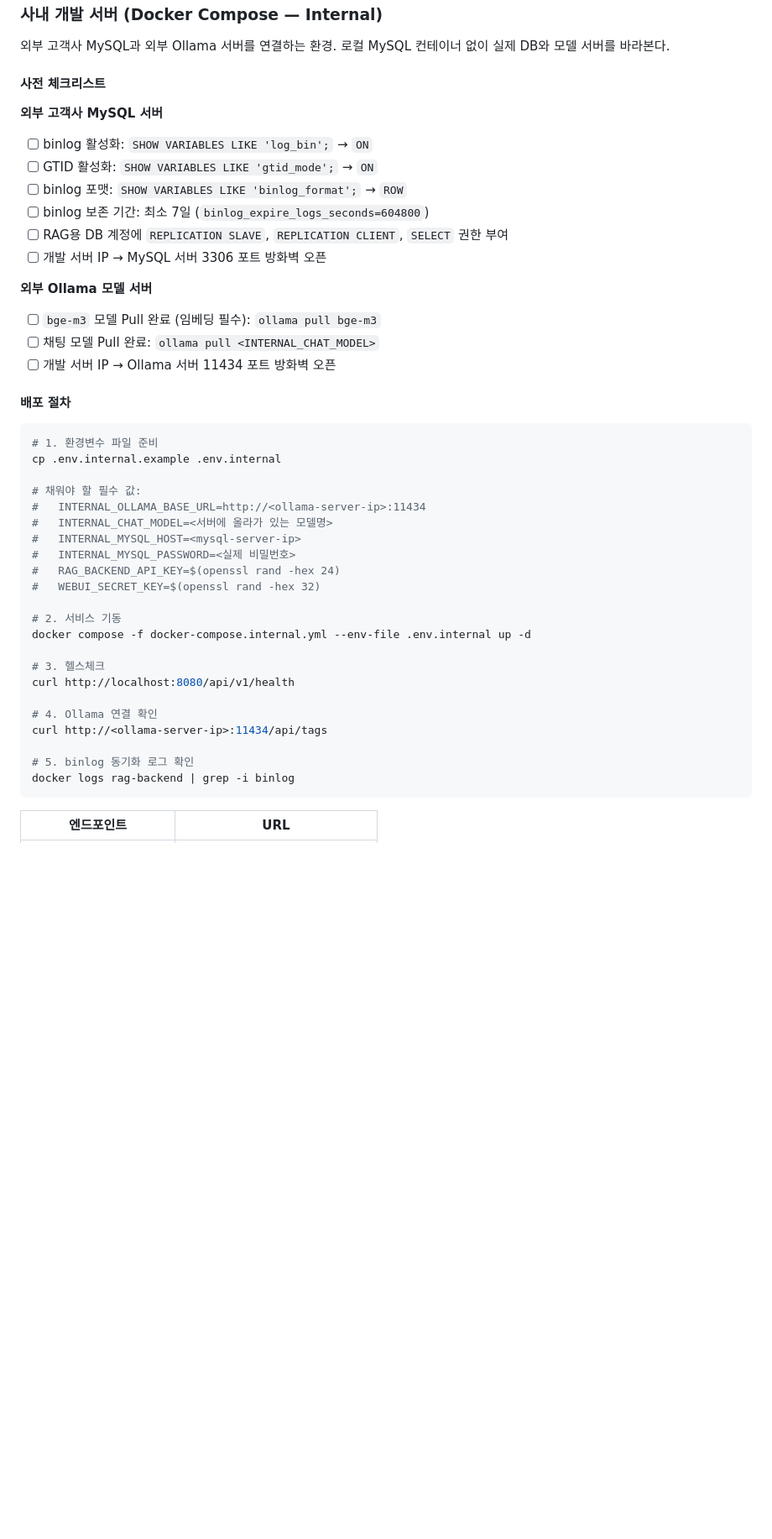
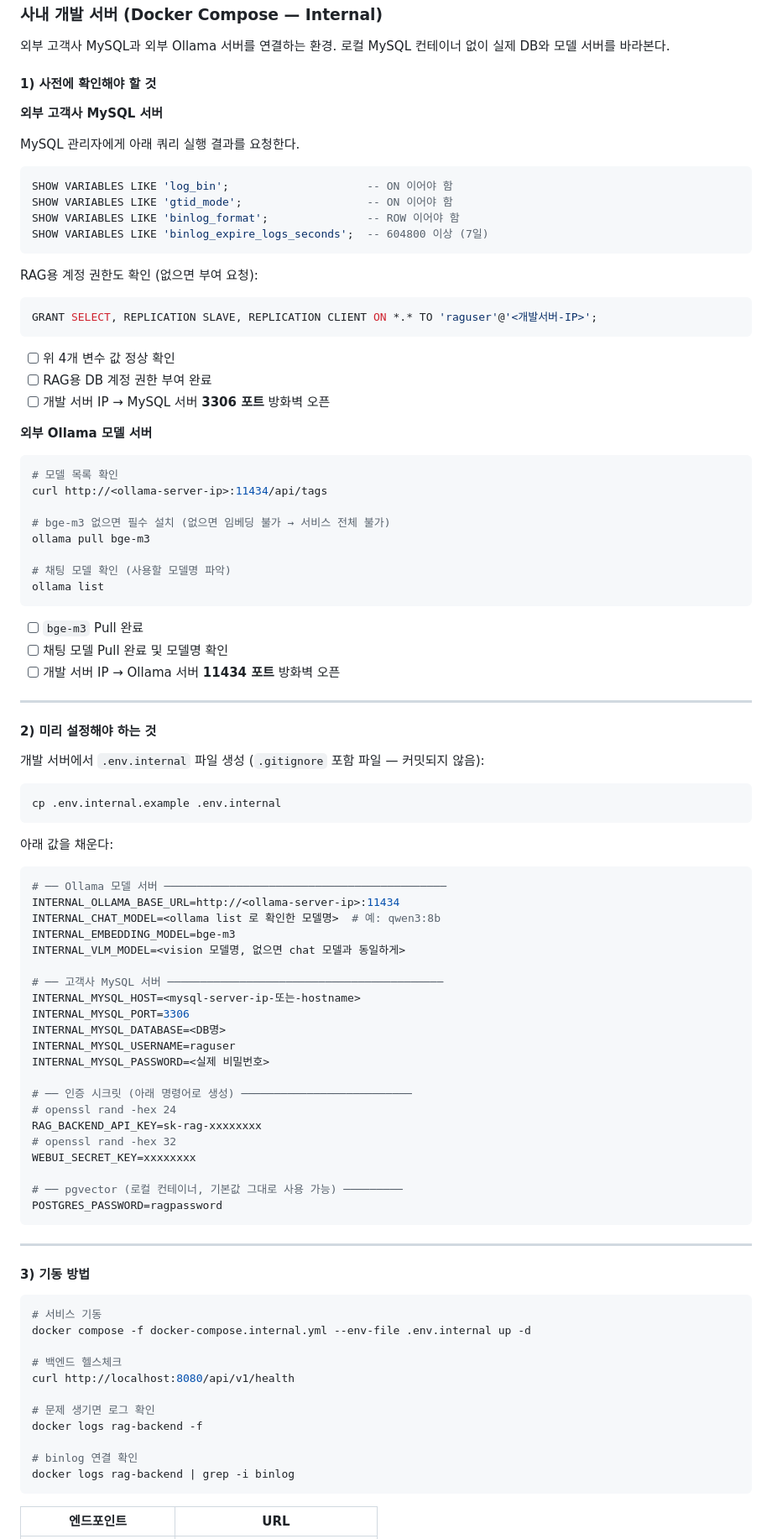
Before and after one commit to nittre/ragvault, a Markdown page: README.md, the part around one of its changes. Shown at 84% size. GitHub-like rendering; blank space fills up the shorter version.

Commit message:
docs(readme): 사내 개발 서버 연결 가이드 추가
사전 확인 사항(MySQL binlog/GTID·Ollama 모델), 환경변수 설정 방법,
기동 절차, 흔한 실패 원인을 README 1절에 추가

Co-Authored-By: Claude Sonnet 4.6 <noreply@anthropic.com>

````diff
--- a/README.md
+++ b/README.md
@@ -62,47 +62,97 @@ cd frontend && npm install && npm run dev
 
 외부 고객사 MySQL과 외부 Ollama 서버를 연결하는 환경. 로컬 MySQL 컨테이너 없이 실제 DB와 모델 서버를 바라본다.
 
-#### 사전 체크리스트
+#### 1) 사전에 확인해야 할 것
 
 **외부 고객사 MySQL 서버**
 
-- [ ] binlog 활성화: `SHOW VARIABLES LIKE 'log_bin';` → `ON`
-- [ ] GTID 활성화: `SHOW VARIABLES LIKE 'gtid_mode';` → `ON`
-- [ ] binlog 포맷: `SHOW VARIABLES LIKE 'binlog_format';` → `ROW`
-- [ ] binlog 보존 기간: 최소 7일 (`binlog_expire_logs_seconds=604800`)
-- [ ] RAG용 DB 계정에 `REPLICATION SLAVE`, `REPLICATION CLIENT`, `SELECT` 권한 부여
-- [ ] 개발 서버 IP → MySQL 서버 3306 포트 방화벽 오픈
+MySQL 관리자에게 아래 쿼리 실행 결과를 요청한다.
+
+```sql
+SHOW VARIABLES LIKE 'log_bin';                     -- ON 이어야 함
+SHOW VARIABLES LIKE 'gtid_mode';                   -- ON 이어야 함
+SHOW VARIABLES LIKE 'binlog_format';               -- ROW 이어야 함
+SHOW VARIABLES LIKE 'binlog_expire_logs_seconds';  -- 604800 이상 (7일)
+```
+
+RAG용 계정 권한도 확인 (없으면 부여 요청):
+
+```sql
+GRANT SELECT, REPLICATION SLAVE, REPLICATION CLIENT ON *.* TO 'raguser'@'<개발서버-IP>';
+```
+
+- [ ] 위 4개 변수 값 정상 확인
+- [ ] RAG용 DB 계정 권한 부여 완료
+- [ ] 개발 서버 IP → MySQL 서버 **3306 포트** 방화벽 오픈
 
 **외부 Ollama 모델 서버**
 
-- [ ] `bge-m3` 모델 Pull 완료 (임베딩 필수): `ollama pull bge-m3`
-- [ ] 채팅 모델 Pull 완료: `ollama pull <INTERNAL_CHAT_MODEL>`
-- [ ] 개발 서버 IP → Ollama 서버 11434 포트 방화벽 오픈
+```bash
+# 모델 목록 확인
+curl http://<ollama-server-ip>:11434/api/tags
 
-#### 배포 절차
+# bge-m3 없으면 필수 설치 (없으면 임베딩 불가 → 서비스 전체 불가)
+ollama pull bge-m3
+
+# 채팅 모델 확인 (사용할 모델명 파악)
+ollama list
+```
+
+- [ ] `bge-m3` Pull 완료
+- [ ] 채팅 모델 Pull 완료 및 모델명 확인
+- [ ] 개발 서버 IP → Ollama 서버 **11434 포트** 방화벽 오픈
+
+---
+
+#### 2) 미리 설정해야 하는 것
+
+개발 서버에서 `.env.internal` 파일 생성 (`.gitignore` 포함 파일 — 커밋되지 않음):
 
 ```bash
-# 1. 환경변수 파일 준비
 cp .env.internal.example .env.internal
+```
 
-# 채워야 할 필수 값:
-#   INTERNAL_OLLAMA_BASE_URL=http://<ollama-server-ip>:11434
-#   INTERNAL_CHAT_MODEL=<서버에 올라가 있는 모델명>
-#   INTERNAL_MYSQL_HOST=<mysql-server-ip>
-#   INTERNAL_MYSQL_PASSWORD=<실제 비밀번호>
-#   RAG_BACKEND_API_KEY=$(openssl rand -hex 24)
-#   WEBUI_SECRET_KEY=$(openssl rand -hex 32)
+아래 값을 채운다:
 
-# 2. 서비스 기동
+```env
+# ── Ollama 모델 서버 ───────────────────────────────────────────
+INTERNAL_OLLAMA_BASE_URL=http://<ollama-server-ip>:11434
+INTERNAL_CHAT_MODEL=<ollama list 로 확인한 모델명>  # 예: qwen3:8b
+INTERNAL_EMBEDDING_MODEL=bge-m3
+INTERNAL_VLM_MODEL=<vision 모델명, 없으면 chat 모델과 동일하게>
+
+# ── 고객사 MySQL 서버 ──────────────────────────────────────────
+INTERNAL_MYSQL_HOST=<mysql-server-ip-또는-hostname>
+INTERNAL_MYSQL_PORT=3306
+INTERNAL_MYSQL_DATABASE=<DB명>
+INTERNAL_MYSQL_USERNAME=raguser
+INTERNAL_MYSQL_PASSWORD=<실제 비밀번호>
+
+# ── 인증 시크릿 (아래 명령어로 생성) ──────────────────────────
+# openssl rand -hex 24
+RAG_BACKEND_API_KEY=sk-rag-xxxxxxxx
+# openssl rand -hex 32
+WEBUI_SECRET_KEY=xxxxxxxx
+
+# ── pgvector (로컬 컨테이너, 기본값 그대로 사용 가능) ─────────
+POSTGRES_PASSWORD=ragpassword
+```
+
+---
+
+#### 3) 기동 방법
+
+```bash
+# 서비스 기동
 docker compose -f docker-compose.internal.yml --env-file .env.internal up -d
 
-# 3. 헬스체크
+# 백엔드 헬스체크
 curl http://localhost:8080/api/v1/health
 
-# 4. Ollama 연결 확인
-curl http://<ollama-server-ip>:11434/api/tags
+# 문제 생기면 로그 확인
+docker logs rag-backend -f
 
-# 5. binlog 동기화 로그 확인
+# binlog 연결 확인
 docker logs rag-backend | grep -i binlog
 ```
 
````
Also changed, not shown: other parts of README.md (+29 -24 lines).
